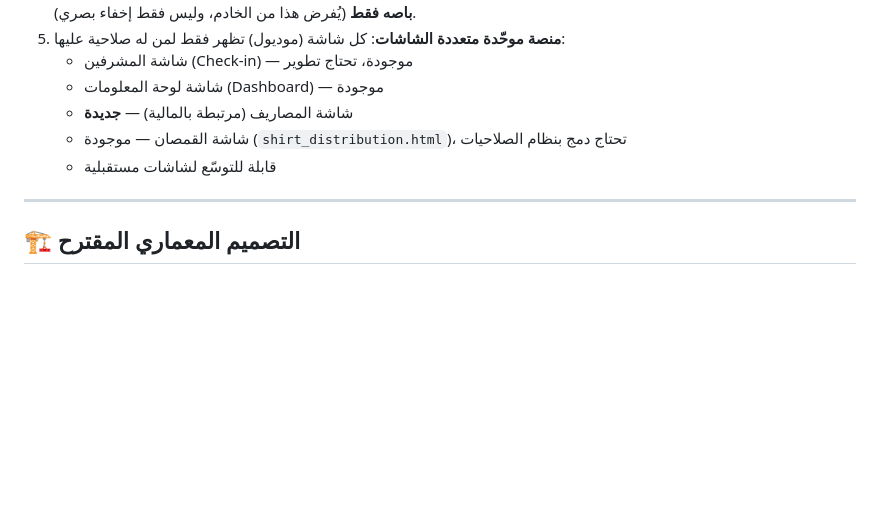
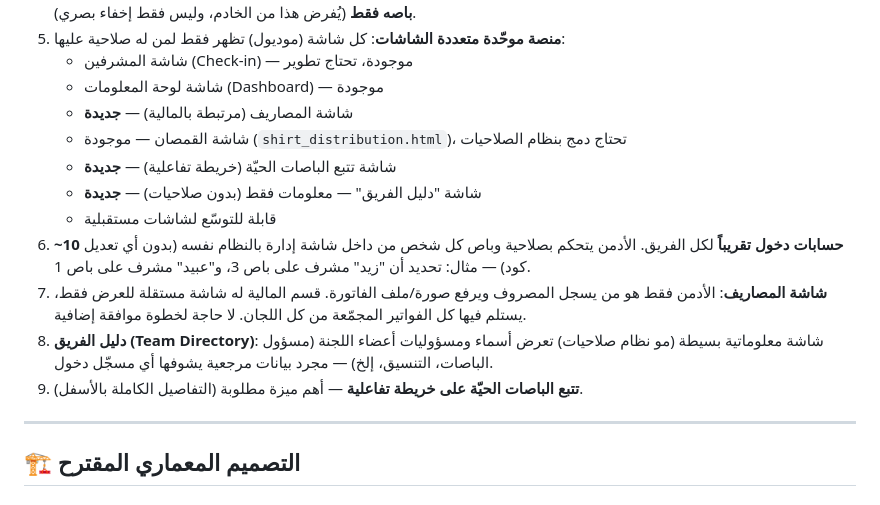
Before and after one commit to abraaj1982/camp-checkin, a Markdown page: ROADMAP.md, the part around one of its changes. GitHub-like rendering; blank space fills up the shorter version.

```diff
--- a/ROADMAP.md
+++ b/ROADMAP.md
@@ -11,7 +11,13 @@
    - شاشة لوحة المعلومات (Dashboard) — موجودة
    - شاشة المصاريف (مرتبطة بالمالية) — **جديدة**
    - شاشة القمصان — موجودة (`shirt_distribution.html`)، تحتاج دمج بنظام الصلاحيات
+   - شاشة تتبع الباصات الحيّة (خريطة تفاعلية) — **جديدة**
+   - شاشة "دليل الفريق" — معلومات فقط (بدون صلاحيات) — **جديدة**
    - قابلة للتوسّع لشاشات مستقبلية
+6. **~10 حسابات دخول تقريباً** لكل الفريق. الأدمن يتحكم بصلاحية وباص كل شخص من داخل شاشة إدارة بالنظام نفسه (بدون أي تعديل كود) — مثال: تحديد أن "زيد" مشرف على باص 3، و"عبيد" مشرف على باص 1.
+7. **شاشة المصاريف**: الأدمن فقط هو من يسجل المصروف ويرفع صورة/ملف الفاتورة. قسم المالية له شاشة مستقلة للعرض فقط، يستلم فيها كل الفواتير المجمّعة من كل اللجان. لا حاجة لخطوة موافقة إضافية.
+8. **دليل الفريق (Team Directory)**: شاشة معلوماتية بسيطة (مو نظام صلاحيات) تعرض أسماء ومسؤوليات أعضاء اللجنة (مسؤول الباصات، التنسيق، إلخ) — مجرد بيانات مرجعية يشوفها أي مسجّل دخول.
+9. **تتبع الباصات الحيّة على خريطة تفاعلية** — أهم ميزة مطلوبة (التفاصيل الكاملة بالأسفل).
 
 ---
 
```
Also changed, not shown: other parts of ROADMAP.md (+40 -13 lines).
